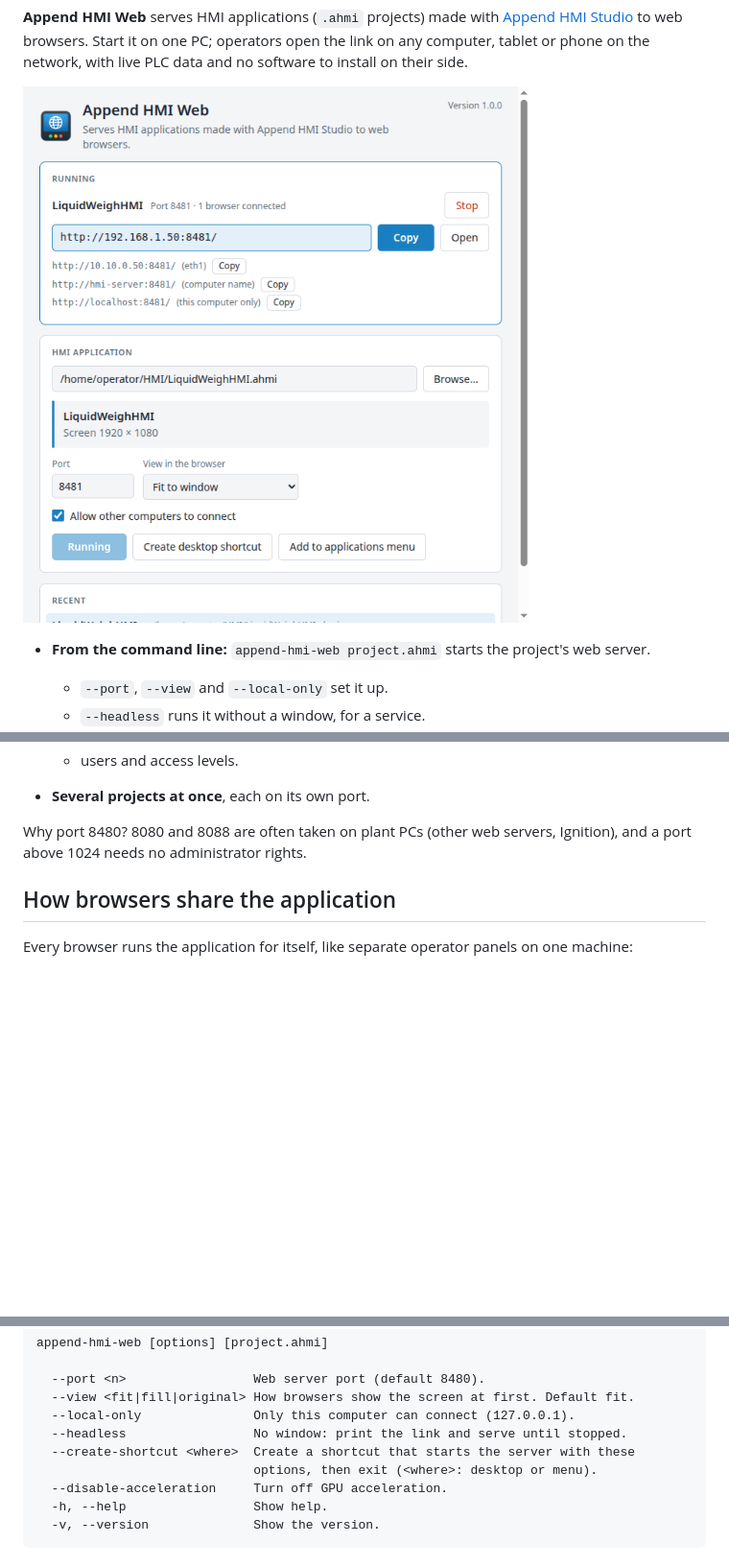
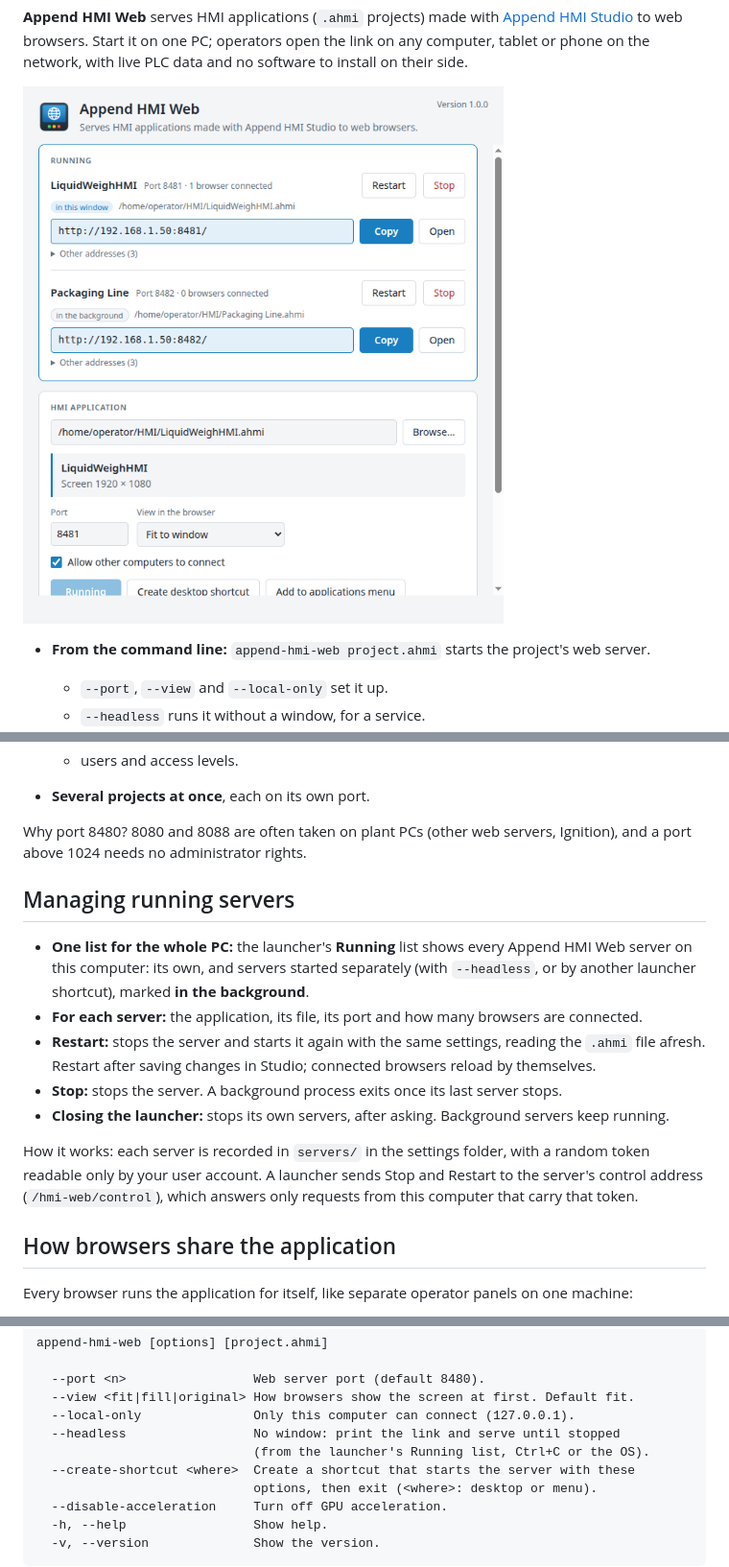
Before and after one commit to AppendAutomation/AppendHMIWeb, a Markdown page: README.md, 3 parts joined by grey strips. Shown at 96% size. GitHub-like rendering; pictures changed too: doc/images/launcher.png; blank space fills up the shorter version.

```diff
--- a/README.md
+++ b/README.md
@@ -31,6 +31,17 @@ Append HMI Web
 - **Several projects at once**, each on its own port.
 
 Why port 8480? 8080 and 8088 are often taken on plant PCs (other web servers, Ignition), and a port above 1024 needs no administrator rights.
+
+Managing running servers
+------------------------
+
+- **One list for the whole PC:** the launcher's **Running** list shows every Append HMI Web server on this computer: its own, and servers started separately (with `--headless`, or by another launcher shortcut), marked **in the background**.
+- **For each server:** the application, its file, its port and how many browsers are connected.
+- **Restart:** stops the server and starts it again with the same settings, reading the `.ahmi` file afresh. Restart after saving changes in Studio; connected browsers reload by themselves.
+- **Stop:** stops the server. A background process exits once its last server stops.
+- **Closing the launcher:** stops its own servers, after asking. Background servers keep running.
+
+How it works: each server is recorded in `servers/` in the settings folder, with a random token readable only by your user account. A launcher sends Stop and Restart to the server's control address (`/hmi-web/control`), which answers only requests from this computer that carry that token.
 
 How browsers share the application
 ----------------------------------
@@ -66,7 +77,8 @@ append-hmi-web [options] [project.ahmi]
   --port <n>                 Web server port (default 8480).
   --view <fit|fill|original> How browsers show the screen at first. Default fit.
   --local-only               Only this computer can connect (127.0.0.1).
-  --headless                 No window: print the link and serve until stopped.
+  --headless                 No window: print the link and serve until stopped
+                             (from the launcher's Running list, Ctrl+C or the OS).
   --create-shortcut <where>  Create a shortcut that starts the server with these
                              options, then exit (<where>: desktop or menu).
   --disable-acceleration     Turn off GPU acceleration.
```
Also changed, not shown: CLAUDE.md (+7 -0 lines), 10 other files.
